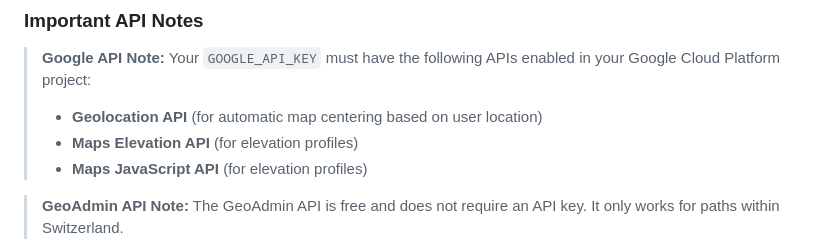
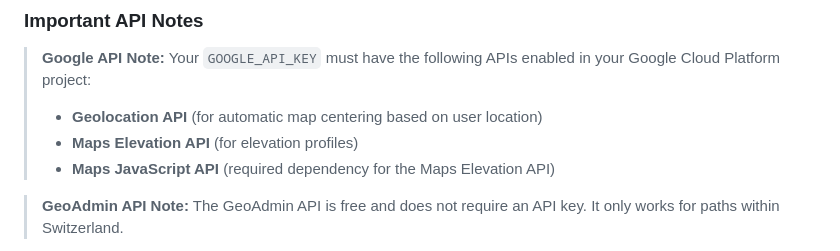
Before and after one commit to openmapeditor/openmapeditor, a Markdown page: README.md, the part around the change. GitHub-like rendering.

Commit message:
Update Google API documentation for clarity

```diff
--- a/README.md
+++ b/README.md
@@ -99,7 +99,7 @@ For the deployment to succeed, you must provide your production API keys as GitH
 >
 > - **Geolocation API** (for automatic map centering based on user location)
 > - **Maps Elevation API** (for elevation profiles)
-> - **Maps JavaScript API** (for elevation profiles)
+> - **Maps JavaScript API** (required dependency for the Maps Elevation API)
 
 > **GeoAdmin API Note:** The GeoAdmin API is free and does not require an API key. It only works for paths within Switzerland.
 
```
